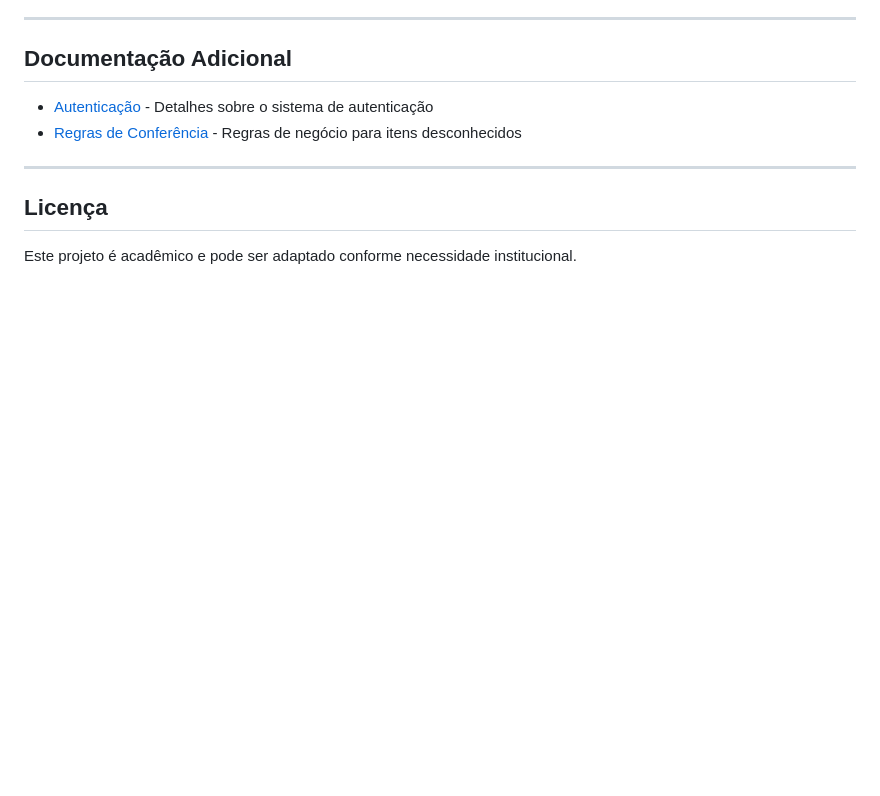
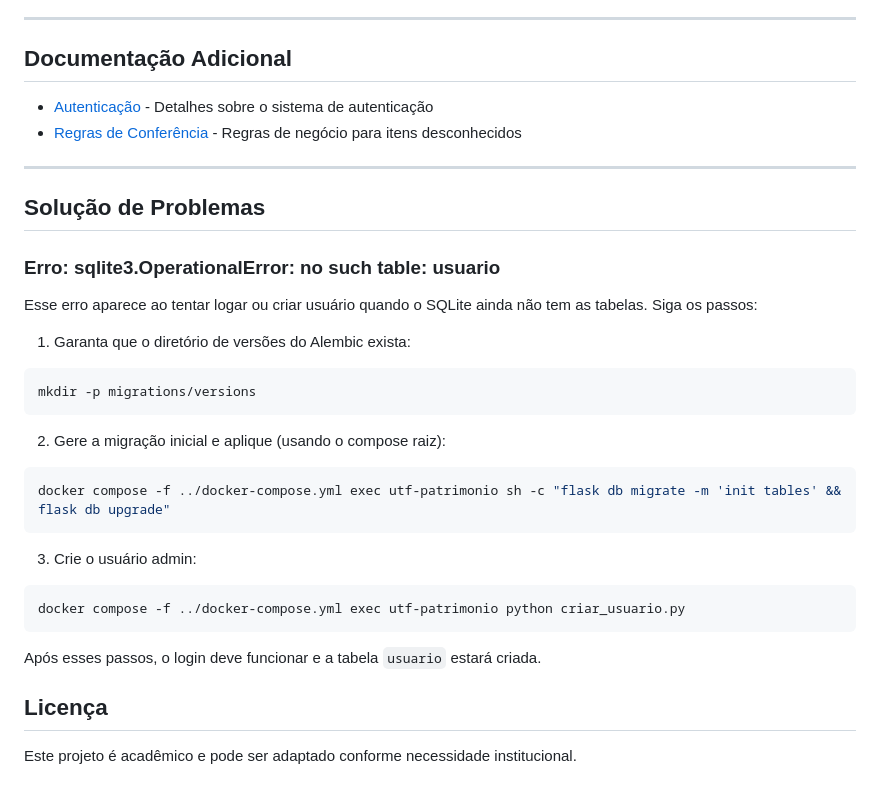
Before and after one commit to dacom-laboratorio-cm/utf-patrimonio, a Markdown page: README.md, the part around the change. GitHub-like rendering; blank space fills up the shorter version.

Commit message:
Adiciona seção de solução de problemas no README com instruções para resolver erro de tabela não encontrada no SQLite.

````diff
--- a/README.md
+++ b/README.md
@@ -352,6 +352,28 @@ erDiagram
 
 ---
 
+## Solução de Problemas
+
+### Erro: sqlite3.OperationalError: no such table: usuario
+
+Esse erro aparece ao tentar logar ou criar usuário quando o SQLite ainda não tem as tabelas. Siga os passos:
+
+1. Garanta que o diretório de versões do Alembic exista:
+  ```bash
+  mkdir -p migrations/versions
+  ```
+2. Gere a migração inicial e aplique (usando o compose raiz):
+  ```bash
+  docker compose -f ../docker-compose.yml exec utf-patrimonio sh -c "flask db migrate -m 'init tables' && flask db upgrade"
+  ```
+3. Crie o usuário admin:
+  ```bash
+  docker compose -f ../docker-compose.yml exec utf-patrimonio python criar_usuario.py
+  ```
+
+Após esses passos, o login deve funcionar e a tabela `usuario` estará criada.
+
+
 ## Licença
 
 Este projeto é acadêmico e pode ser adaptado conforme necessidade institucional.
````
